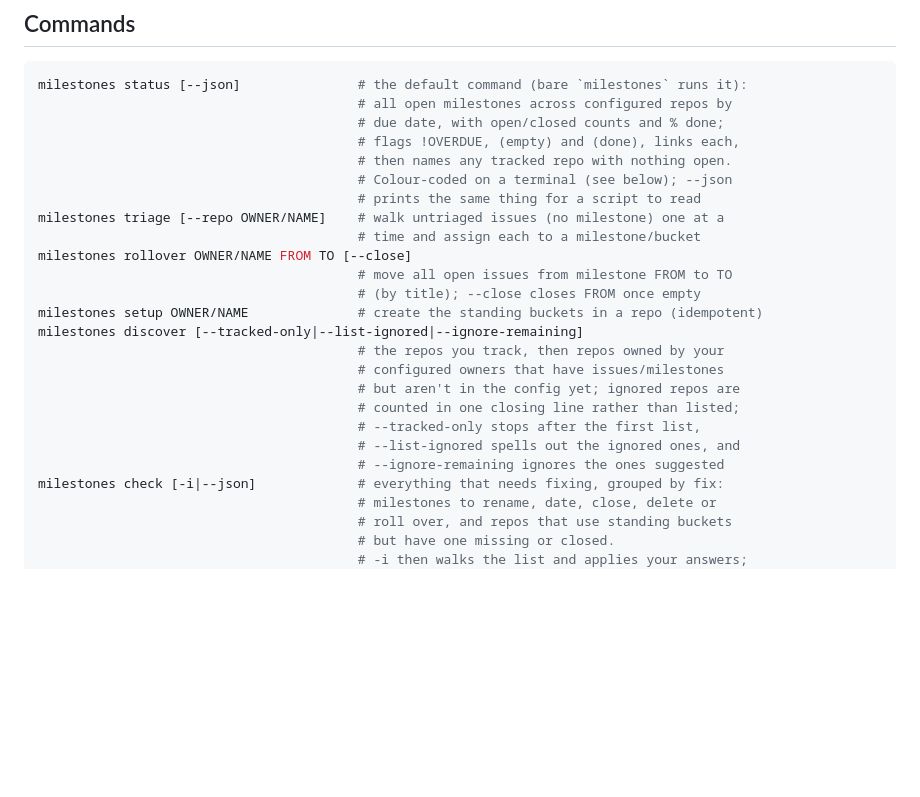
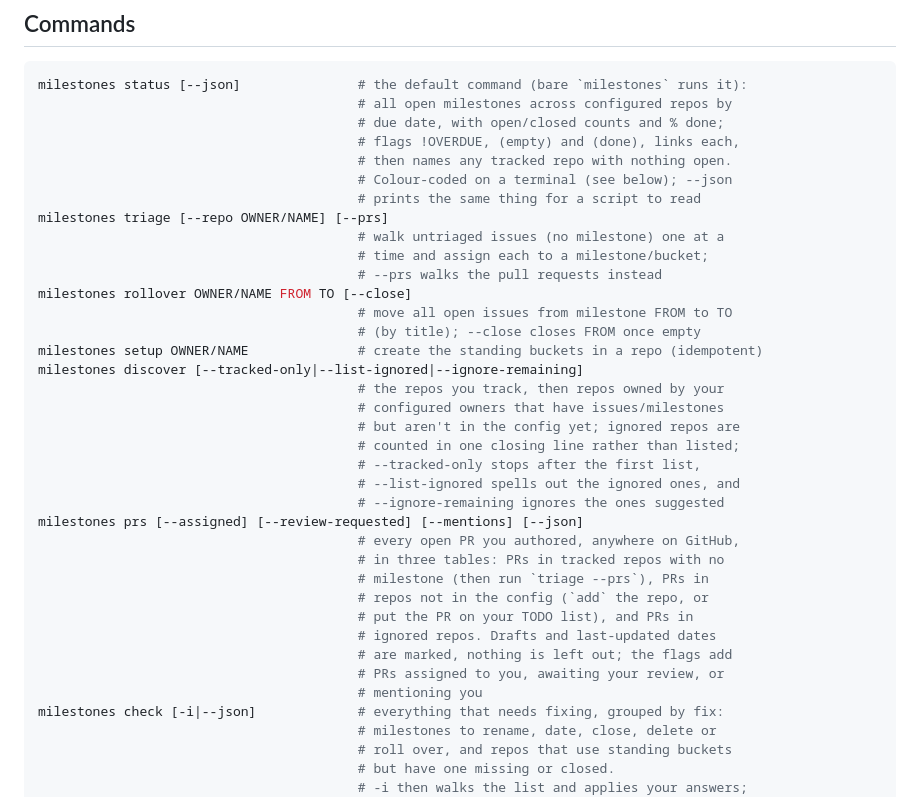
Before and after one commit to gaurav/milestones, a Markdown page: README.md, the part around the change. Drawn GitHub-style; blank space fills up the shorter version.

Commit message:
Document `prs` and `triage --prs`
Co-Authored-By: Claude Fable 5.1 <noreply@anthropic.com>

```diff
--- a/README.md
+++ b/README.md
@@ -68,8 +68,10 @@ milestones status [--json]               # the default command (bare `milestones
                                          # then names any tracked repo with nothing open.
                                          # Colour-coded on a terminal (see below); --json
                                          # prints the same thing for a script to read
-milestones triage [--repo OWNER/NAME]    # walk untriaged issues (no milestone) one at a
-                                         # time and assign each to a milestone/bucket
+milestones triage [--repo OWNER/NAME] [--prs]
+                                         # walk untriaged issues (no milestone) one at a
+                                         # time and assign each to a milestone/bucket;
+                                         # --prs walks the pull requests instead
 milestones rollover OWNER/NAME FROM TO [--close]
                                          # move all open issues from milestone FROM to TO
                                          # (by title); --close closes FROM once empty
@@ -82,6 +84,16 @@ milestones discover [--tracked-only|--list-ignored|--ignore-remaining]
                                          # --tracked-only stops after the first list,
                                          # --list-ignored spells out the ignored ones, and
                                          # --ignore-remaining ignores the ones suggested
+milestones prs [--assigned] [--review-requested] [--mentions] [--json]
+                                         # every open PR you authored, anywhere on GitHub,
+                                         # in three tables: PRs in tracked repos with no
+                                         # milestone (then run `triage --prs`), PRs in
+                                         # repos not in the config (`add` the repo, or
+                                         # put the PR on your TODO list), and PRs in
+                                         # ignored repos. Drafts and last-updated dates
+                                         # are marked, nothing is left out; the flags add
+                                         # PRs assigned to you, awaiting your review, or
+                                         # mentioning you
 milestones check [-i|--json]             # everything that needs fixing, grouped by fix:
                                          # milestones to rename, date, close, delete or
                                          # roll over, and repos that use standing buckets
```
Also changed, not shown: CLAUDE.md (+4 -0 lines).
